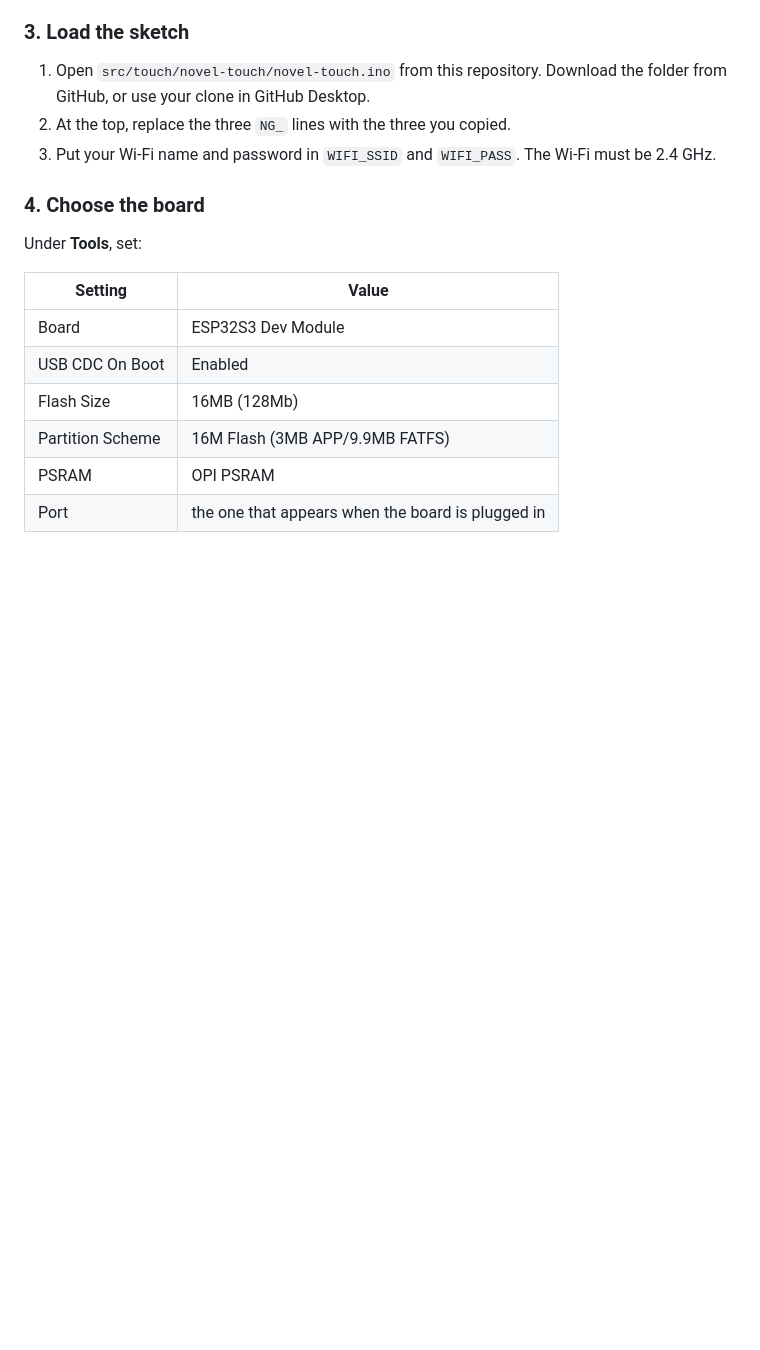
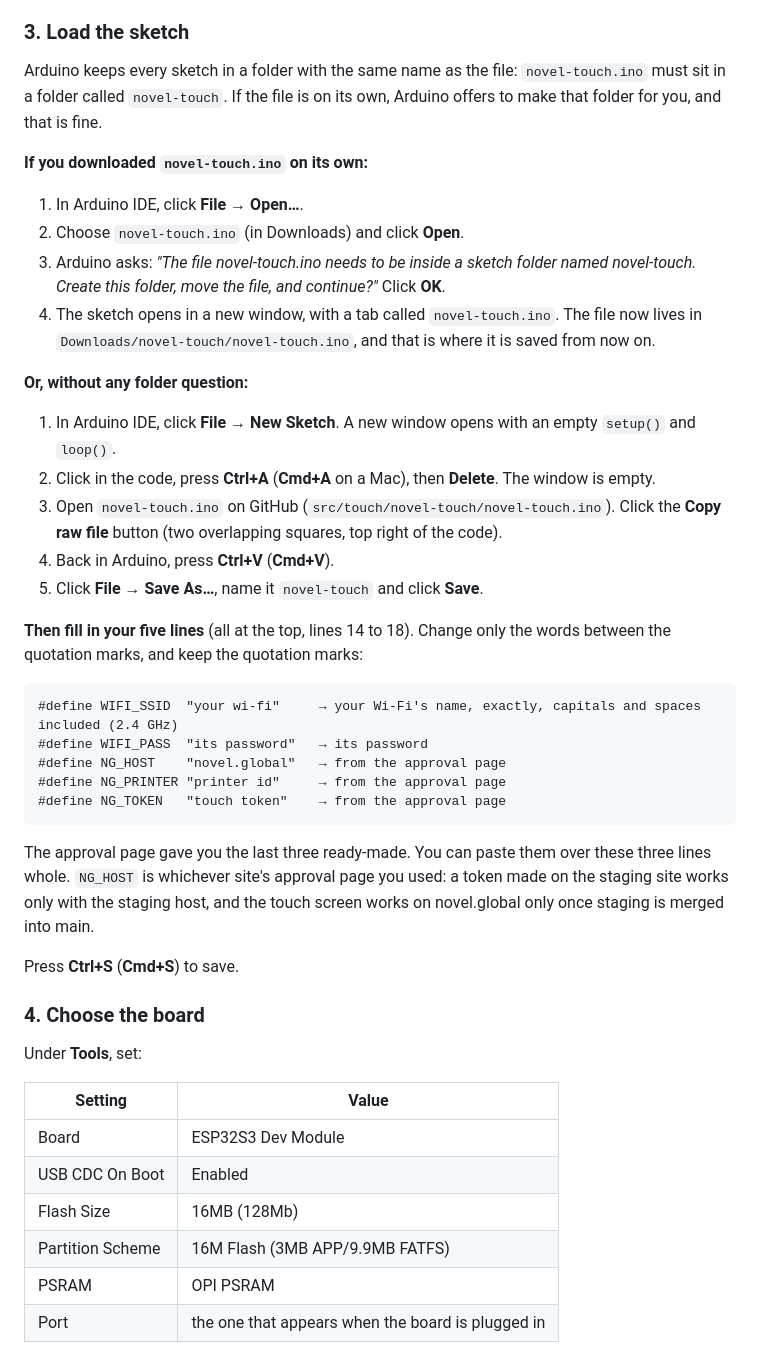
Before and after one commit to novelglobal/front, a Markdown page: docs/devices.md, the part around the change. Rendered like a GitHub page; blank space fills up the shorter version.

````diff
--- a/docs/devices.md
+++ b/docs/devices.md
@@ -51,9 +51,36 @@ While the screen is on, that printer holds every slip for the screen. **AUTO** i
 
 ### 3. Load the sketch
 
-1. Open `src/touch/novel-touch/novel-touch.ino` from this repository. Download the folder from GitHub, or use your clone in GitHub Desktop.
-2. At the top, replace the three `NG_` lines with the three you copied.
-3. Put your Wi-Fi name and password in `WIFI_SSID` and `WIFI_PASS`. The Wi-Fi must be 2.4 GHz.
+Arduino keeps every sketch in a folder with the same name as the file: `novel-touch.ino` must sit in a folder called `novel-touch`. If the file is on its own, Arduino offers to make that folder for you, and that is fine.
+
+**If you downloaded `novel-touch.ino` on its own:**
+
+1. In Arduino IDE, click **File → Open…**.
+2. Choose `novel-touch.ino` (in Downloads) and click **Open**.
+3. Arduino asks: *"The file novel-touch.ino needs to be inside a sketch folder named novel-touch. Create this folder, move the file, and continue?"* Click **OK**.
+4. The sketch opens in a new window, with a tab called `novel-touch.ino`. The file now lives in `Downloads/novel-touch/novel-touch.ino`, and that is where it is saved from now on.
+
+**Or, without any folder question:**
+
+1. In Arduino IDE, click **File → New Sketch**. A new window opens with an empty `setup()` and `loop()`.
+2. Click in the code, press **Ctrl+A** (**Cmd+A** on a Mac), then **Delete**. The window is empty.
+3. Open `novel-touch.ino` on GitHub (`src/touch/novel-touch/novel-touch.ino`). Click the **Copy raw file** button (two overlapping squares, top right of the code).
+4. Back in Arduino, press **Ctrl+V** (**Cmd+V**).
+5. Click **File → Save As…**, name it `novel-touch` and click **Save**.
+
+**Then fill in your five lines** (all at the top, lines 14 to 18). Change only the words between the quotation marks, and keep the quotation marks:
+
+```
+#define WIFI_SSID  "your wi-fi"     → your Wi-Fi's name, exactly, capitals and spaces included (2.4 GHz)
+#define WIFI_PASS  "its password"   → its password
+#define NG_HOST    "novel.global"   → from the approval page
+#define NG_PRINTER "printer id"     → from the approval page
+#define NG_TOKEN   "touch token"    → from the approval page
+```
+
+The approval page gave you the last three ready-made. You can paste them over these three lines whole. `NG_HOST` is whichever site's approval page you used: a token made on the staging site works only with the staging host, and the touch screen works on novel.global only once staging is merged into main.
+
+Press **Ctrl+S** (**Cmd+S**) to save.
 
 ### 4. Choose the board
 
````
